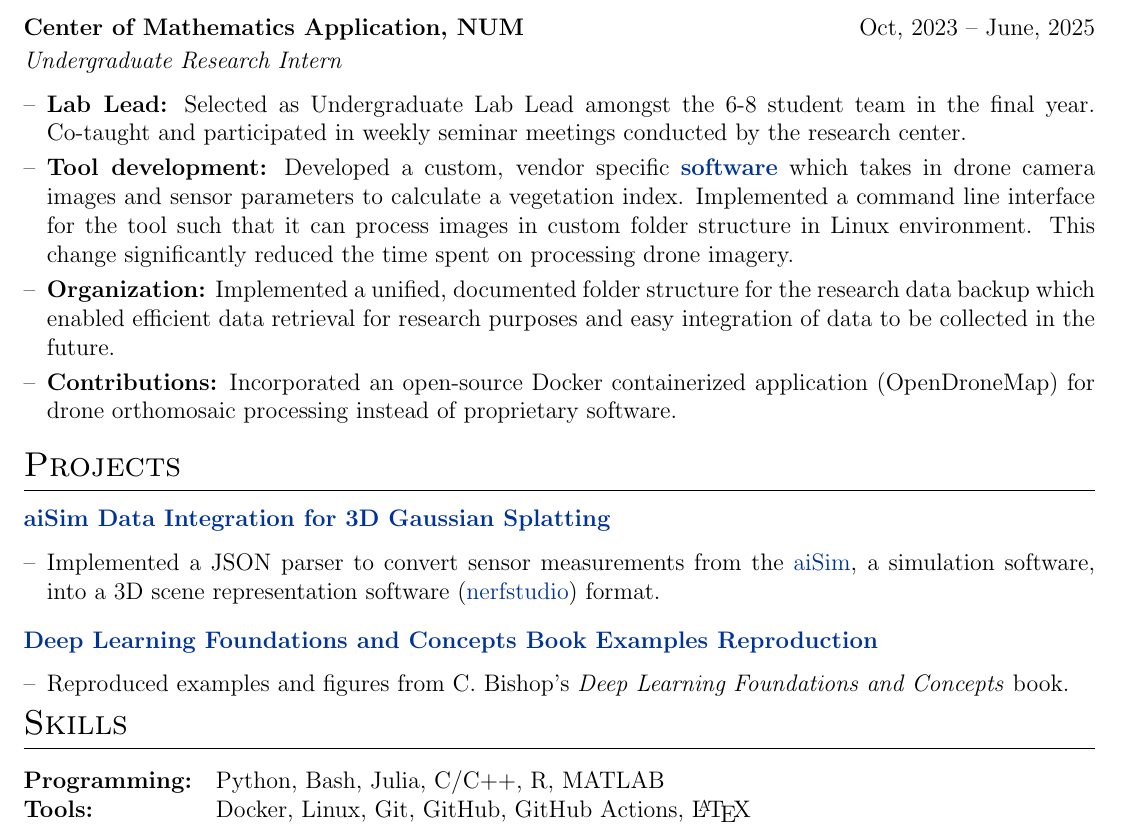
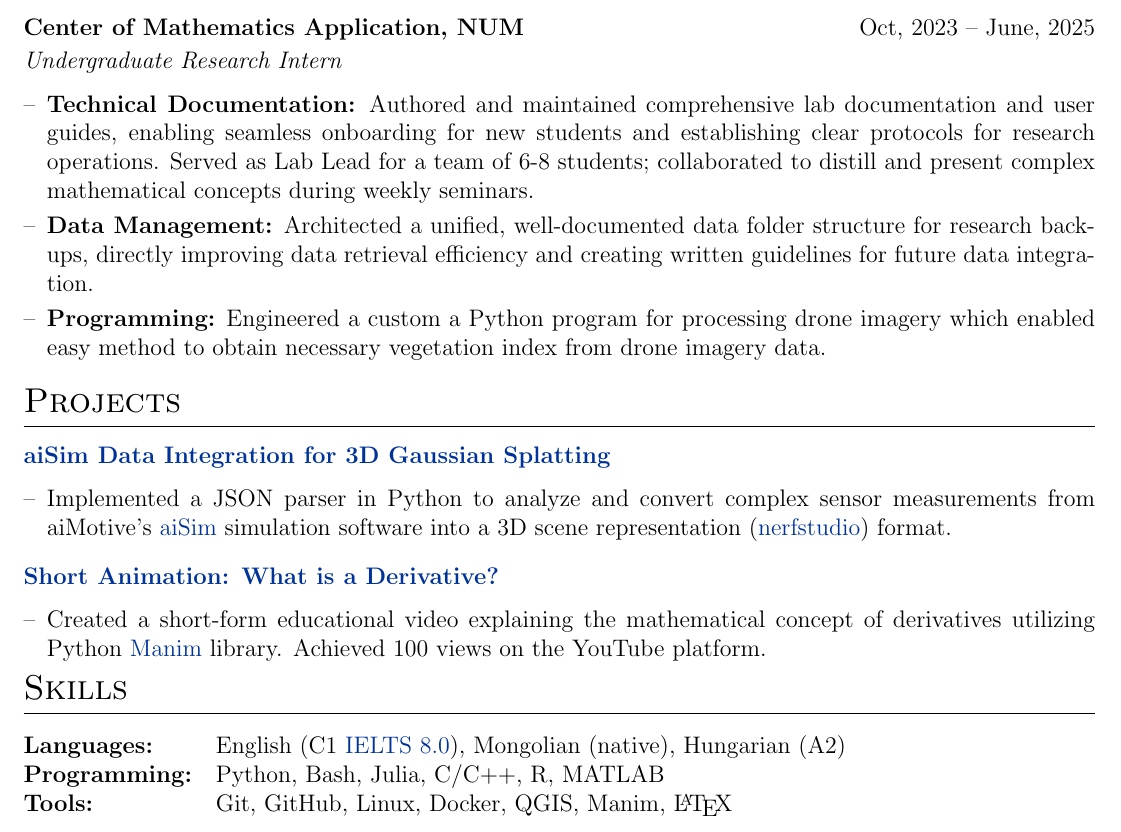
Before and after one commit to MendeBadra/MendeeResume, a LaTeX CV (cv_devops.tex): part of the page, cut so that both start at the same text. Compiled offline with pdfLaTeX.

Commit message:
Morgan Stanley Technology Internship 2026

```diff
--- a/cv_devops.tex
+++ b/cv_devops.tex
@@ -218,20 +220,19 @@ GPA: 3.2/4.0 \textbf{(rank 3/34)}\\
 \textit{Undergraduate Research Intern} \hfill
 \begin{itemize}[nosep,after=\strut,leftmargin=1em,itemsep=3pt,label=--]
 
-\item \textbf{Lab Lead:} Selected as Undergraduate Lab Lead amongst the 6-8 student team in the final year. Co-taught and participated in weekly seminar meetings conducted by the research center.
+\item \textbf{Technical Documentation:} Authored and maintained comprehensive lab documentation and user guides, enabling seamless onboarding for new students and establishing clear protocols for research operations. Served as Lab Lead for a team of 6-8 students; collaborated to distill and present complex mathematical concepts during weekly seminars.
 
+\item \textbf{Data Management:} Architected a unified, well-documented data folder structure for research backups, directly improving data retrieval efficiency and creating written guidelines for future data integration.
+
+\item \textbf{Programming:} Engineered a custom a Python program for processing drone imagery which enabled easy method to obtain necessary vegetation index from drone imagery data.
+
+
+% \item \textbf{Contributions:} Incorporated an open-source Docker containerized application (OpenDroneMap) for drone orthomosaic processing instead of proprietary software.
 % Managed and installed Docker containerized applications that is essential for the research.
 
-\item \textbf{Tool development:} Developed a custom, vendor specific \href{https://github.com/MendeBadra/BelceeriinDoroitol}{\textbf{software}} which takes in drone camera images and sensor parameters to calculate a vegetation index. Implemented a command line interface for the tool such that it can process images in custom folder structure in Linux environment. This change significantly reduced the time spent on processing drone imagery.
-
 % \item \textbf{Research:} Thesis research reached a conclusion that the spatial clustering of weed can be captured using Moran's I coefficient performed on drone images.
-
-\item \textbf{Organization:} Implemented a unified, documented folder structure for the research data backup which enabled efficient data retrieval for research purposes and easy integration of data to be collected in the future.
-
-\item \textbf{Contributions:} Incorporated an open-source Docker containerized application (OpenDroneMap) for drone orthomosaic processing instead of proprietary software.
 % Enabled fast research iteration cycles by analyzing and performing comparisons on the results for discussion with the supervisor for feedback.
 % Presented the results in \textit{The First NUM-Yonsei university Student Workshop on Mathematics and Computing}.
-%  ensuring reliable batch processing and correctness of the output
 
 % \item \textbf{Seminar:} Participated in \href{https://site.num.edu.mn/dep/am/news/39}{Study Group Mathematics with Industry} where we worked on the problem of \href{https://github.com/mendeBadra/RailRoadSim/}{simulating railroad cargo delivery process} of Ulaanbaatar Railway company for optimizing costs, which revealed a possibility to achieve up to 23\% reduction in costs.
 
@@ -250,26 +259,29 @@ GPA: 3.2/4.0 \textbf{(rank 3/34)}\\
 
 \begin{itemize}[nosep,after=\strut,leftmargin=1em,itemsep=3pt,label=--]
 
-  \item Implemented a JSON parser to convert sensor measurements from the \href{https://aimotive.com/aisim}{aiSim}, a simulation software, into a 3D scene representation software (\href{https://docs.nerf.studio/}{nerfstudio}) format.
-
+  \item Implemented a JSON parser in Python to analyze and convert complex sensor measurements from aiMotive's \href{https://aimotive.com/aisim}{aiSim} simulation software into a 3D scene representation (\href{https://docs.nerf.studio/}{nerfstudio}) format.
 
 \end{itemize}
 
 \vspace{-1.0em}
-\href{https://github.com/MendeBadra/DeepLearningBishopFigures}
-{\textbf{Deep Learning Foundations and Concepts Book Examples Reproduction}}
+\href{https://youtube.com/shorts/Zz7PUtKdwt4}
+{\textbf{Short Animation: What is a Derivative?}} % Add a link here if you have these hosted on YouTube/GitHub
 
 \begin{itemize}[nosep,after=\strut,leftmargin=1em,itemsep=3pt,label=--]
-%   \item Self-initiated project to reproduce key examples from C.~Bishop and H.~Bishop’s       \textit{Deep Learning Foundations and Concepts} to gain theoretical and fundamental understanding of \textbf{polynomial regression} and \textbf{probability theory}.
-
-    \item Reproduced examples and figures from C.~Bishop's \textit{Deep Learning Foundations and Concepts} book.
-  % \item Published reproducible Jupyter and \href{https://plutojl.org/}{Pluto.jl} notebooks on GitHub,
-  % emphasizing clear explanation, interactivity, and visualization.
+    \item Created a short-form educational video explaining the mathematical concept of derivatives utilizing Python \href{https://docs.manim.community/en/stable/index.html}{Manim} library. Achieved 100 views on the YouTube platform.
 \end{itemize}
 
 \noindent
+% \href{https://github.com/MendeBadra/DeepLearningBishopFigures}
+% {\textbf{Deep Learning Foundations and Concepts Book Examples Reproduction}}
+% \begin{itemize}[nosep,after=\strut,leftmargin=1em,itemsep=3pt,label=--]
+% %   \item Self-initiated project to reproduce key examples from C.~Bishop and H.~Bishop’s \textit{Deep Learning Foundations and Concepts} to gain theoretical and fundamental understanding of \textbf{polynomial regression} and \textbf{probability theory}.
+%   \item Reproduced examples and figures from C.~Bishop's \textit{Deep Learning Foundations and Concepts} book.
+% % \item Published reproducible Jupyter and \href{https://plutojl.org/}{Pluto.jl} notebooks on GitHub,
+% % emphasizing clear explanation, interactivity, and visualization.
+% \end{itemize}
+
 %   Streamlined conversion from simulation output to Gaussian Splatting training using Python.
-
 
 
 \vspace{-1.5em}
@@ -285,9 +297,11 @@ GPA: 3.2/4.0 \textbf{(rank 3/34)}\\
 \section{Skills}
 \noindent
 \begin{tabularx}{\linewidth}{@{}l X@{}}
+\textbf{Languages:} & English (C1 \href{https://drive.google.com/file/d/1IxH-0NrfMyf-ZqEpQFMrmtcXiDdzc00k/view?usp=sharing}{IELTS 8.0}), Mongolian (native), Hungarian (A2) \\
 \textbf{Programming:} & Python, Bash, Julia, C/C++, R, MATLAB \\
-\textbf{Tools:} & Docker, Linux, Git, GitHub, GitHub Actions, \LaTeX \\
+\textbf{Tools:} & Git, GitHub, Linux, Docker, QGIS, Manim, \LaTeX \\
+
 \end{tabularx}
 
+
 \end{document}
-% Developers: knowledge in general programming languages: C/C++, C#, R, Java, JavaScript, Python, React, Node.js, HTML, Spring Boot, APIs, or Go and hands-on experience in designing, testing, and implementing solutions, Docker and Linux experience is a plus
```
Also changed, not shown: cv_devops.pdf, cv_devops.tex (16 more changed lines).
